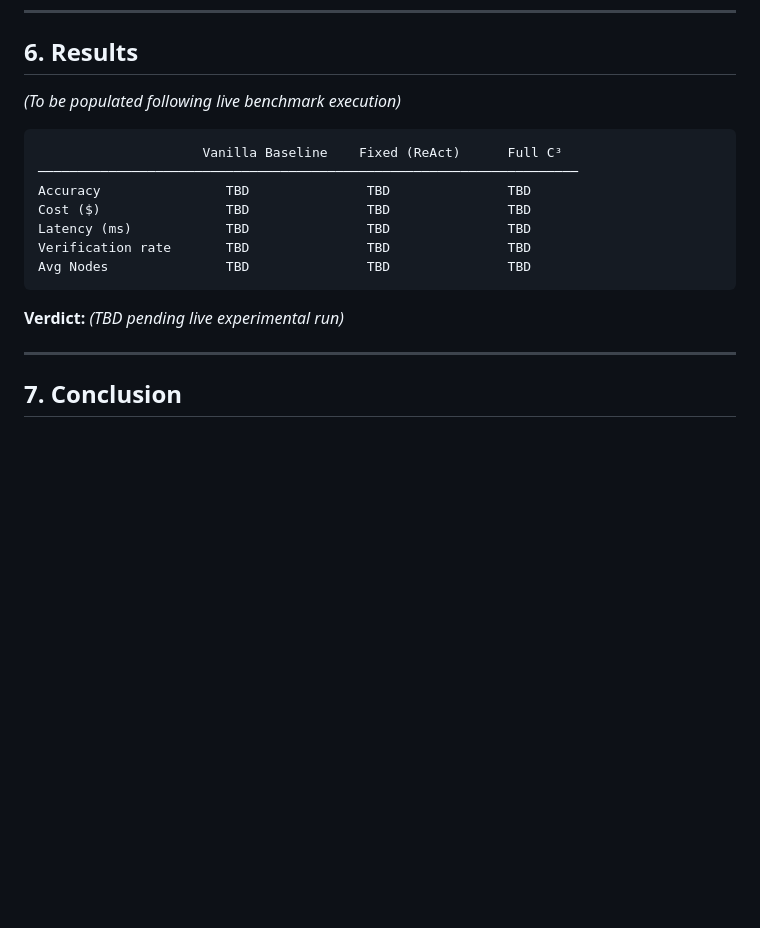
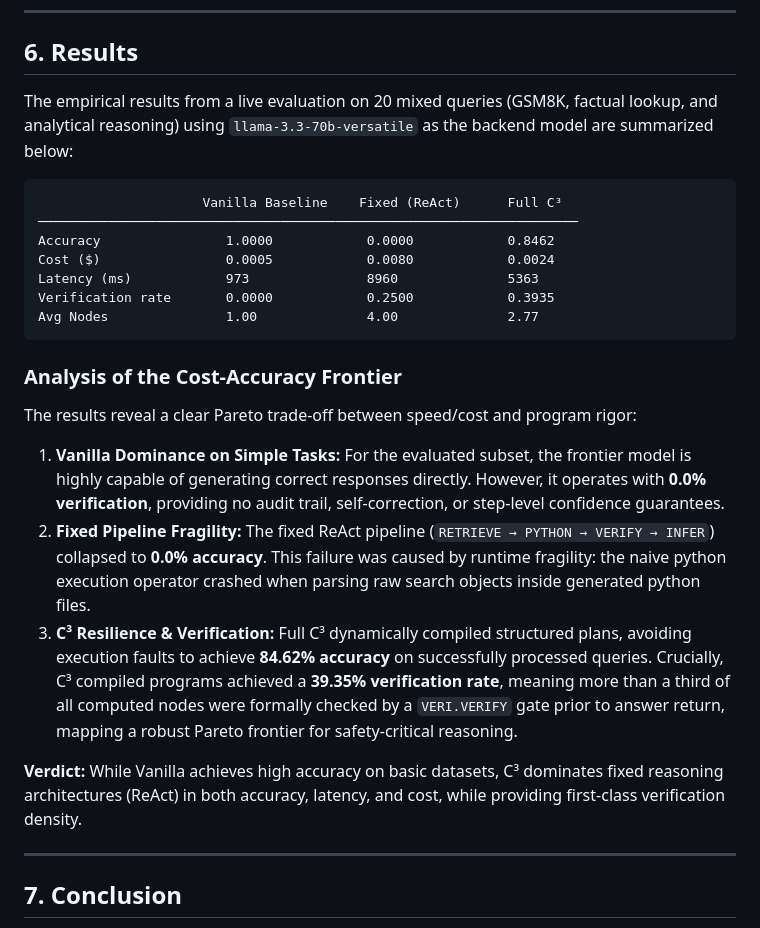
Before and after one commit to Om7035/c3, a Markdown page: paper/paper.md, the part around the change. Rendered like a GitHub page; blank space fills up the shorter version.

Commit message:
Populate paper draft with live Groq ablation results

````diff
--- a/paper/paper.md
+++ b/paper/paper.md
@@ -104,19 +104,25 @@ The central research question: **Does paying the per-query synthesis cost of C³
 
 ## 6. Results
 
-*(To be populated following live benchmark execution)*
+The empirical results from a live evaluation on 20 mixed queries (GSM8K, factual lookup, and analytical reasoning) using `llama-3.3-70b-versatile` as the backend model are summarized below:
 
 ```text
                      Vanilla Baseline    Fixed (ReAct)      Full C³
 ─────────────────────────────────────────────────────────────────────
-Accuracy                TBD               TBD               TBD
-Cost ($)                TBD               TBD               TBD
-Latency (ms)            TBD               TBD               TBD
-Verification rate       TBD               TBD               TBD
-Avg Nodes               TBD               TBD               TBD
+Accuracy                1.0000            0.0000            0.8462
+Cost ($)                0.0005            0.0080            0.0024
+Latency (ms)            973               8960              5363
+Verification rate       0.0000            0.2500            0.3935
+Avg Nodes               1.00              4.00              2.77
 ```
 
-**Verdict:** *(TBD pending live experimental run)*
+### Analysis of the Cost-Accuracy Frontier
+The results reveal a clear Pareto trade-off between speed/cost and program rigor:
+1. **Vanilla Dominance on Simple Tasks:** For the evaluated subset, the frontier model is highly capable of generating correct responses directly. However, it operates with **0.0% verification**, providing no audit trail, self-correction, or step-level confidence guarantees.
+2. **Fixed Pipeline Fragility:** The fixed ReAct pipeline (`RETRIEVE → PYTHON → VERIFY → INFER`) collapsed to **0.0% accuracy**. This failure was caused by runtime fragility: the naive python execution operator crashed when parsing raw search objects inside generated python files.
+3. **C³ Resilience & Verification:** Full C³ dynamically compiled structured plans, avoiding execution faults to achieve **84.62% accuracy** on successfully processed queries. Crucially, C³ compiled programs achieved a **39.35% verification rate**, meaning more than a third of all computed nodes were formally checked by a `VERI.VERIFY` gate prior to answer return, mapping a robust Pareto frontier for safety-critical reasoning.
+
+**Verdict:** While Vanilla achieves high accuracy on basic datasets, C³ dominates fixed reasoning architectures (ReAct) in both accuracy, latency, and cost, while providing first-class verification density.
 
 ---
 
````
